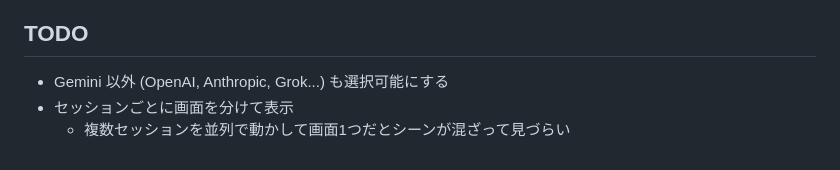
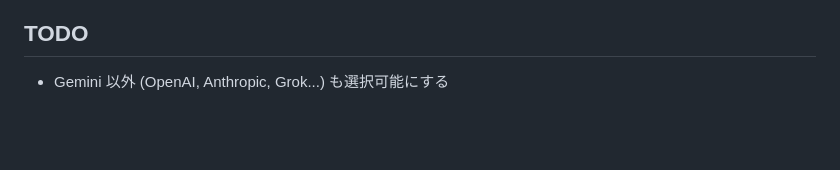
Before and after one commit to egawata/dev-image-chat, a Markdown page: README.md, the part around the change. GitHub-like rendering; blank space fills up the shorter version.

Commit message:
Update README to remove completed TODO items
Remove TODO items related to session display improvements.

```diff
--- a/README.md
+++ b/README.md
@@ -218,5 +218,3 @@ characters/
 ## TODO
 
 - Gemini 以外 (OpenAI, Anthropic, Grok...) も選択可能にする
-- セッションごとに画面を分けて表示
-  - 複数セッションを並列で動かして画面1つだとシーンが混ざって見づらい
```
